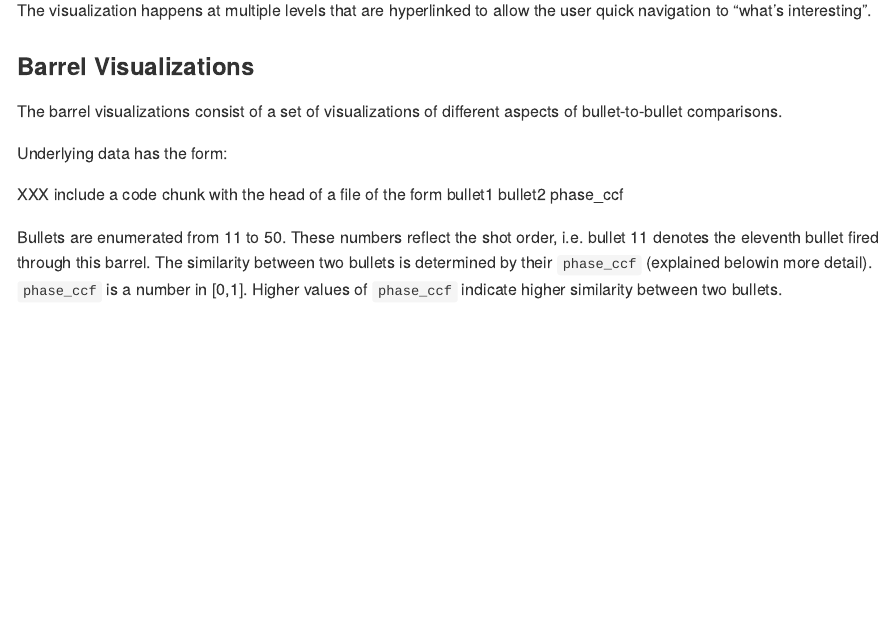
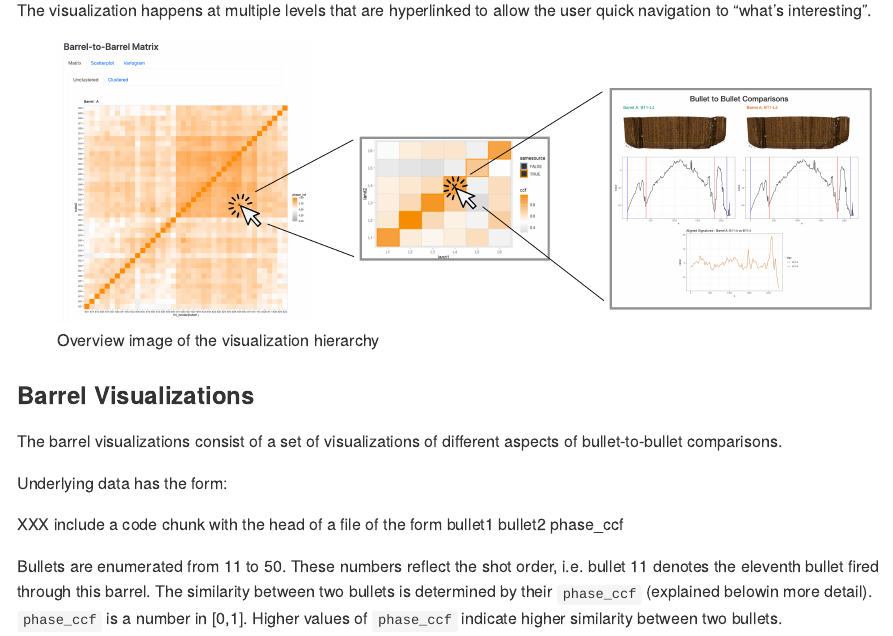
Before and after one commit to heike/Houston-Persistence, an R Markdown document (README.Rmd): the page in a window 1100 px wide, from 380 px down. The pictures show the output file README.md that the author committed with the source, drawn offline in the style of GitHub.

Commit message:
overview image

```diff
--- a/README.Rmd
+++ b/README.Rmd
@@ -34,7 +34,7 @@ D](https://heike.github.io/Houston-Persistence/docs/matrix-comparisons/matrix_D.
 
 The visualization happens at multiple levels that are hyperlinked to allow the user quick navigation to "what's interesting".
 
-
+![Overview image of the visualization hierarchy](overview.png)
 
 
 ### Barrel Visualizations
```
Also changed, not shown: README.md, overview.png (added).
